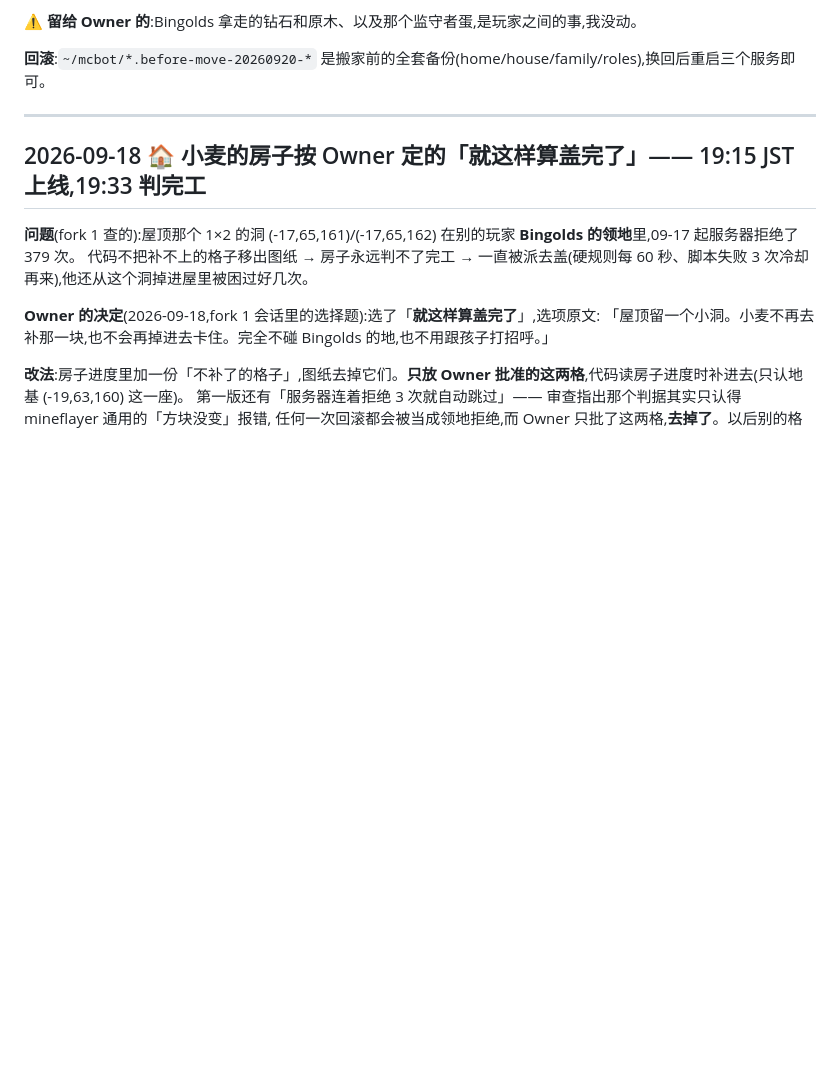
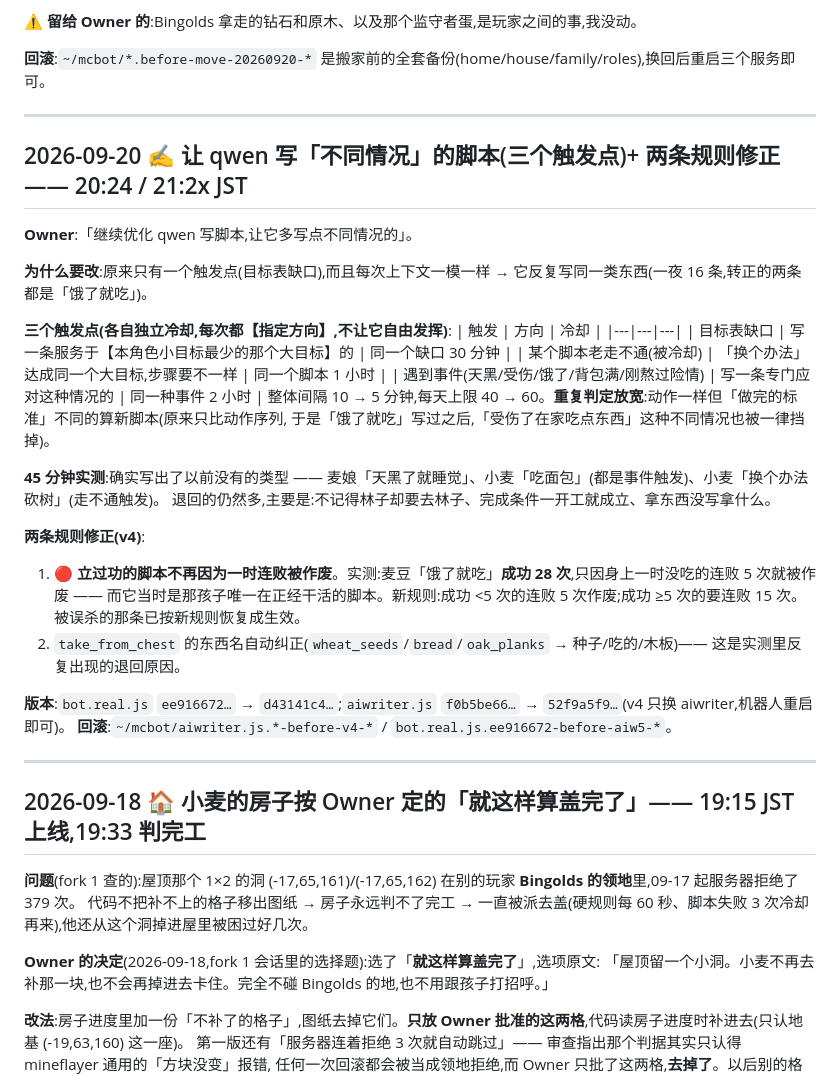
Before and after one commit to howard-bear/mineflayer, a Markdown page: server/CHANGELOG.md, the part around the change. Drawn GitHub-style; blank space fills up the shorter version.

Commit message:
server/CHANGELOG: qwen 写脚本三个触发点(缺口/走不通/遇到事件)+ 立过功的脚本不再被误作废
Co-Authored-By: Claude Opus 5 <noreply@anthropic.com>

```diff
--- a/server/CHANGELOG.md
+++ b/server/CHANGELOG.md
@@ -518,6 +518,34 @@ howard_bear 09-19 12:58 往箱子里放了一个 **warden_spawn_egg**。小麦
 **⚠️ 留给 Owner 的**:Bingolds 拿走的钻石和原木、以及那个监守者蛋,是玩家之间的事,我没动。
 
 **回滚**:`~/mcbot/*.before-move-20260920-*` 是搬家前的全套备份(home/house/family/roles),换回后重启三个服务即可。
+
+---
+
+## 2026-09-20 ✍️ 让 qwen 写「不同情况」的脚本(三个触发点)+ 两条规则修正 —— 20:24 / 21:2x JST
+
+**Owner**:「继续优化 qwen 写脚本,让它多写点不同情况的」。
+
+**为什么要改**:原来只有一个触发点(目标表缺口),而且每次上下文一模一样 → 它反复写同一类东西(一夜 16 条,转正的两条都是「饿了就吃」)。
+
+**三个触发点(各自独立冷却,每次都【指定方向】,不让它自由发挥)**:
+| 触发 | 方向 | 冷却 |
+|---|---|---|
+| 目标表缺口 | 写一条服务于【本角色小目标最少的那个大目标】的 | 同一个缺口 30 分钟 |
+| 某个脚本老走不通(被冷却) | 「换个办法」达成同一个大目标,步骤要不一样 | 同一个脚本 1 小时 |
+| 遇到事件(天黑/受伤/饿了/背包满/刚熬过险情) | 写一条专门应对这种情况的 | 同一种事件 2 小时 |
+整体间隔 10 → 5 分钟,每天上限 40 → 60。**重复判定放宽**:动作一样但「做完的标准」不同的算新脚本(原来只比动作序列,
+于是「饿了就吃」写过之后,「受伤了在家吃点东西」这种不同情况也被一律挡掉)。
+
+**45 分钟实测**:确实写出了以前没有的类型 —— 麦娘「天黑了就睡觉」、小麦「吃面包」(都是事件触发)、小麦「换个办法砍树」(走不通触发)。
+退回的仍然多,主要是:不记得林子却要去林子、完成条件一开工就成立、拿东西没写拿什么。
+
+**两条规则修正(v4)**:
+1. 🔴 **立过功的脚本不再因为一时连败被作废**。实测:麦豆「饿了就吃」**成功 28 次**,只因身上一时没吃的连败 5 次就被作废 ——
+   而它当时是那孩子唯一在正经干活的脚本。新规则:成功 <5 次的连败 5 次作废;成功 ≥5 次的要连败 15 次。被误杀的那条已按新规则恢复成生效。
+2. `take_from_chest` 的东西名自动纠正(`wheat_seeds`/`bread`/`oak_planks` → 种子/吃的/木板)—— 这是实测里反复出现的退回原因。
+
+**版本**:`bot.real.js` `ee916672…` → `d43141c4…`;`aiwriter.js` `f0b5be66…` → `52f9a5f9…`(v4 只换 aiwriter,机器人重启即可)。
+**回滚**:`~/mcbot/aiwriter.js.*-before-v4-*` / `bot.real.js.ee916672-before-aiw5-*`。
 
 ---
 
```
